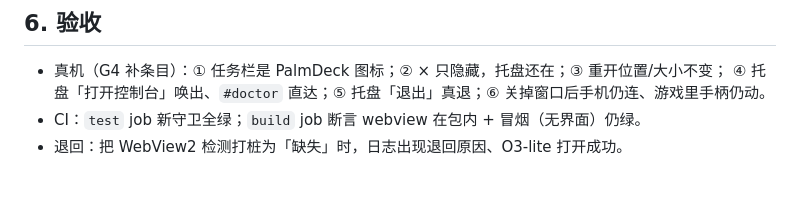
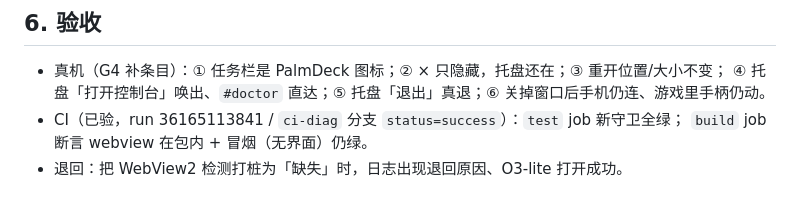
Before and after one commit to GITHUBA111/PalmDeck, a Markdown page: docs/PalmDeck-v4-native-window.md, the part around the change. Rendered like a GitHub page.

```diff
--- a/docs/PalmDeck-v4-native-window.md
+++ b/docs/PalmDeck-v4-native-window.md
@@ -116,5 +116,6 @@
 
 - 真机（G4 补条目）：① 任务栏是 PalmDeck 图标；② × 只隐藏，托盘还在；③ 重开位置/大小不变；
   ④ 托盘「打开控制台」唤出、`#doctor` 直达；⑤ 托盘「退出」真退；⑥ 关掉窗口后手机仍连、游戏里手柄仍动。
-- CI：`test` job 新守卫全绿；`build` job 断言 webview 在包内 + 冒烟（无界面）仍绿。
+- CI（已验，run 36165113841 / `ci-diag` 分支 `status=success`）：`test` job 新守卫全绿；
+  `build` job 断言 webview 在包内 + 冒烟（无界面）仍绿。
 - 退回：把 WebView2 检测打桩为「缺失」时，日志出现退回原因、O3-lite 打开成功。
```
Also changed, not shown: docs/README.md (+1 -1 lines).
